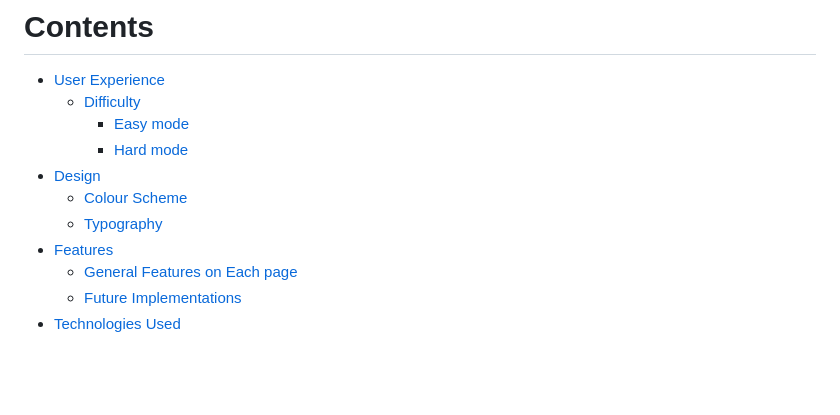
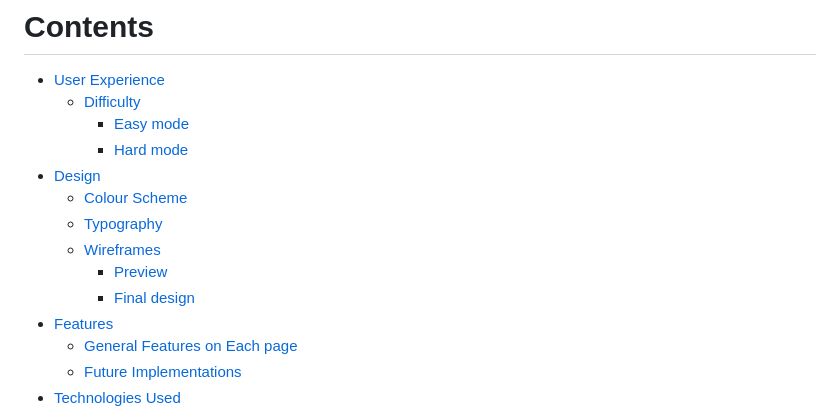
Before and after one commit to j0hanz/PICK-my-SPELL, a Markdown page: README.md, the part around one of its changes. Drawn GitHub-style; blank space fills up the shorter version.

```diff
--- a/README.md
+++ b/README.md
@@ -12,6 +12,9 @@
 - [Design](#design)
     - [Colour Scheme](#colour-scheme)
     - [Typography](#typography)
+    - [Wireframes](#wireframes)
+      - [Preview](#preview)
+      - [Final design](#final-design)
 - [Features](#features)
     - [General Features on Each page](#general-features-on-each-page)
     - [Future Implementations](#future-implementations)
```
Also changed, not shown: other parts of README.md (+16 -0 lines).
